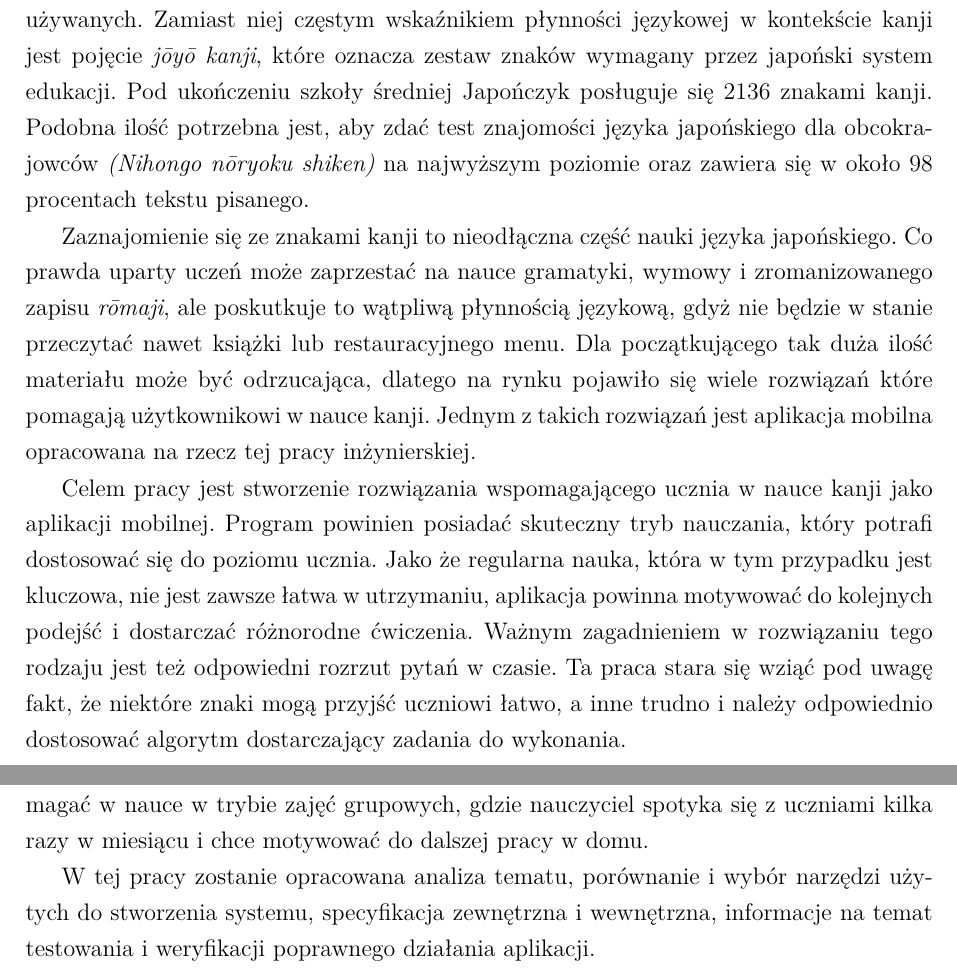
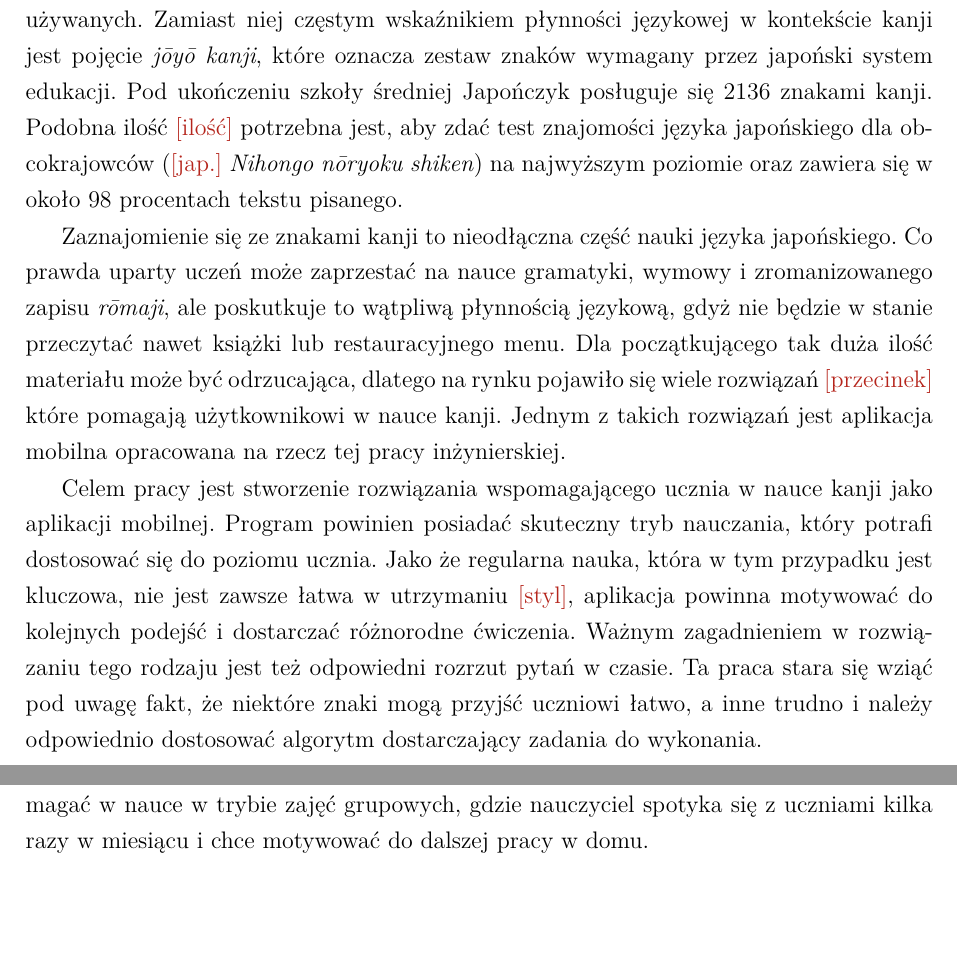
Before and after one commit to aleksandrakyc/kanji-learning-app, a LaTeX thesis (tex/thesis-demo/main.tex): two parts of pages 7 and 8 of 35, joined at a grey line, cut so that both start at the same text, the shorter picture padded with empty space. Compiled offline with XeLaTeX; a missing font is replaced by an installed copy or a similar font.

Commit message:
uwagi do wstępu

```diff
--- a/tex/thesis-demo/main.tex
+++ b/tex/thesis-demo/main.tex
@@ -524,11 +524,15 @@ escapeinside={@*}{*@},%
 \chapter{Wstęp}
 \label{ch:wstep}
 
-\par Aby wyjaśnić cel tej pracy inżynierskiej, należy wspomnieć o kilku ważnych pojęciach związanych z językiem japońskim i jego nauką. Kanji razem z sylabariuszami hiragana i katakana oraz znanymi nam cyframi arabskimi i alfabetem romańskim tworzą całość japońskiego alfabetu. Są to znaki logograficzne, co oznacza że przeciwnie do alfabetów składających sie z głosek, każdy znak oznacza jakieś pojęcie. Kompleksowa lista wszystkich kanji nie istnieje, jednak ich liczbę szacuje się na około czterdziestu tysięcy. Jest to ogromna liczba, na którą składa się wiele znaków przestarzałych lub bardzo rzadko używanych. Zamiast niej częstym wskaźnikiem płynności językowej w kontekście kanji jest pojęcie \textit{jōyō kanji}, które oznacza zestaw znaków wymagany przez japoński system edukacji. Pod ukończeniu szkoły średniej Japończyk posługuje się 2136 znakami kanji. Podobna ilość potrzebna jest, aby zdać test znajomości języka japońskiego dla obcokrajowców \textit{(Nihongo nōryoku shiken)} na najwyższym poziomie oraz zawiera się w około 98 procentach tekstu pisanego.
-\par Zaznajomienie się ze znakami kanji to nieodłączna część nauki języka japońskiego. Co prawda uparty uczeń może zaprzestać na nauce gramatyki, wymowy i zromanizowanego zapisu \textit{rōmaji}, ale poskutkuje to wątpliwą płynnością językową, gdyż nie będzie w stanie przeczytać nawet książki lub restauracyjnego menu. Dla początkującego tak duża ilość materiału może być odrzucająca, dlatego na rynku pojawiło się wiele rozwiązań które pomagają użytkownikowi w nauce kanji. Jednym z takich rozwiązań jest aplikacja mobilna opracowana na rzecz tej pracy inżynierskiej.
-\par Celem pracy jest stworzenie rozwiązania wspomagającego ucznia w nauce kanji jako aplikacji mobilnej. Program powinien posiadać skuteczny tryb nauczania, który potrafi dostosować się do poziomu ucznia. Jako że regularna nauka, która w tym przypadku jest kluczowa, nie jest zawsze łatwa w utrzymaniu, aplikacja powinna motywować do kolejnych podejść i dostarczać różnorodne ćwiczenia. Ważnym zagadnieniem w rozwiązaniu tego rodzaju jest też odpowiedni rozrzut pytań w czasie. Ta praca stara się wziąć pod uwagę fakt, że niektóre znaki mogą przyjść uczniowi łatwo, a inne trudno i należy odpowiednio dostosować algorytm dostarczający zadania do wykonania.
-\par Rozwiązanie opisane w tej pracy to obok aplikacji mobilnej system wspomagający jej działanie. Na zakres pracy składa się sama aplikacja, baza danych dotyczących użytkowników oraz panel administracyjny jako aplikacja webowa. Rozwiązanie obsługuje trzy rodzaje użytkowników, którymi są uczeń, nauczyciel i administrator. Uczeń to użytkownik korzystający z takich funkcjonalności aplikacji jak przeglądanie słownika kanji, tworzenie zestawów znaków oraz tryb nauki. Nauczyciel to użytkownik, który może tworzyć grupy uczniów, zadawać im zadania domowe i sprawdzać ich postępy. Takie rozwiązanie ma pomagać w nauce w trybie zajęć grupowych, gdzie nauczyciel spotyka się z uczniami kilka razy w miesiącu i chce motywować do dalszej pracy w domu.
-\par W tej pracy zostanie opracowana analiza tematu, porównanie i wybór narzędzi użytych do stworzenia systemu, specyfikacja zewnętrzna i wewnętrzna, informacje na temat testowania i weryfikacji poprawnego działania aplikacji.
+Aby wyjaśnić cel tej pracy inżynierskiej, należy wspomnieć o kilku ważnych pojęciach związanych z językiem japońskim i jego nauką. Kanji razem z sylabariuszami hiragana i katakana oraz znanymi nam cyframi arabskimi i alfabetem romańskim tworzą całość japońskiego alfabetu. Są to znaki logograficzne, co oznacza że przeciwnie do alfabetów składających sie z głosek, każdy znak oznacza jakieś pojęcie. Kompleksowa lista wszystkich kanji nie istnieje, jednak ich liczbę szacuje się na około czterdziestu tysięcy. Jest to ogromna liczba, na którą składa się wiele znaków przestarzałych lub bardzo rzadko używanych. Zamiast niej częstym wskaźnikiem płynności językowej w kontekście kanji jest pojęcie \textit{jōyō kanji}, które oznacza zestaw znaków wymagany przez japoński system edukacji. Pod ukończeniu szkoły średniej Japończyk posługuje się 2136 znakami kanji. Podobna ilość \ksremark{ilość} potrzebna jest, aby zdać test znajomości języka japońskiego dla obcokrajowców (\ksremark{jap.} \textit{Nihongo nōryoku shiken}) na najwyższym poziomie oraz zawiera się w około 98 procentach tekstu pisanego.
+
+Zaznajomienie się ze znakami kanji to nieodłączna część nauki języka japońskiego. Co prawda uparty uczeń może zaprzestać na nauce gramatyki, wymowy i zromanizowanego zapisu \textit{rōmaji}, ale poskutkuje to wątpliwą płynnością językową, gdyż nie będzie w stanie przeczytać nawet książki lub restauracyjnego menu. Dla początkującego tak duża ilość materiału może być odrzucająca, dlatego na rynku pojawiło się wiele rozwiązań \comma\ które pomagają użytkownikowi w nauce kanji. Jednym z takich rozwiązań jest aplikacja mobilna opracowana na rzecz tej pracy inżynierskiej.
+
+Celem pracy jest stworzenie rozwiązania wspomagającego ucznia w nauce kanji jako aplikacji mobilnej. Program powinien posiadać skuteczny tryb nauczania, który potrafi dostosować się do poziomu ucznia. Jako że regularna nauka, która w tym przypadku jest kluczowa, nie jest zawsze łatwa w utrzymaniu \styl, aplikacja powinna motywować do kolejnych podejść i dostarczać różnorodne ćwiczenia. Ważnym zagadnieniem w rozwiązaniu tego rodzaju jest też odpowiedni rozrzut pytań w czasie. Ta praca stara się wziąć pod uwagę fakt, że niektóre znaki mogą przyjść uczniowi łatwo, a inne trudno i należy odpowiednio dostosować algorytm dostarczający zadania do wykonania.
+
+Rozwiązanie opisane w tej pracy to obok aplikacji mobilnej system wspomagający jej działanie. Na zakres pracy składa się sama aplikacja, baza danych dotyczących użytkowników oraz panel administracyjny jako aplikacja webowa. Rozwiązanie obsługuje trzy rodzaje użytkowników, którymi są uczeń, nauczyciel i administrator. Uczeń to użytkownik korzystający z takich funkcjonalności aplikacji jak przeglądanie słownika kanji, tworzenie zestawów znaków oraz tryb nauki. Nauczyciel to użytkownik, który może tworzyć grupy uczniów, zadawać im zadania domowe i sprawdzać ich postępy. Takie rozwiązanie ma pomagać w nauce w trybie zajęć grupowych, gdzie nauczyciel spotyka się z uczniami kilka razy w miesiącu i chce motywować do dalszej pracy w domu.
+
+%\par W tej pracy zostanie opracowana analiza tematu, porównanie i wybór narzędzi użytych do stworzenia systemu, specyfikacja zewnętrzna i wewnętrzna, informacje na temat testowania i weryfikacji poprawnego działania aplikacji.
 
 % TODO
 \chapter{Analiza tematu}
```
Also changed, not shown: tex/test-japonskiego.tex (+2 -0 lines), tex/thesis-demo/main.pdf.
